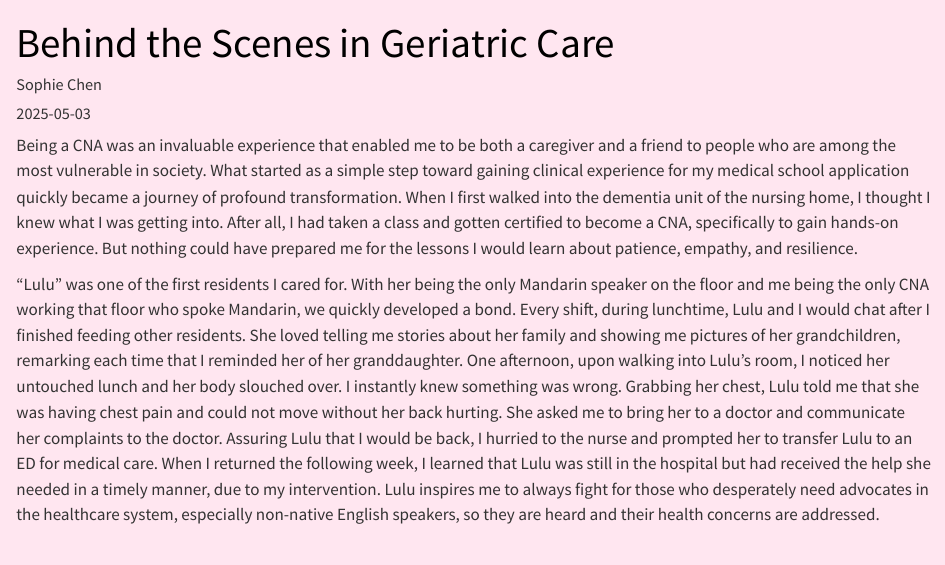
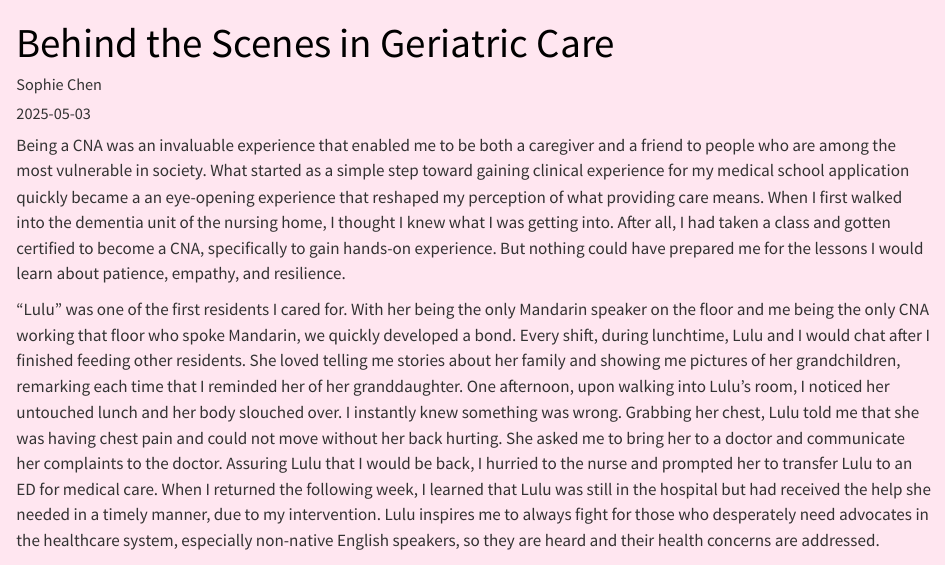
Before and after one commit to sophiexchen/sophiexchen.github.io, a Quarto document (posts/Behind the Scenes in Geriatric Care/index.qmd): the page in a window 1100 px wide, from its top. Rendered offline with R 4.5, knitr and Pandoc in place of Quarto, with nearby package versions.

Commit message:
blog post

```diff
--- a/posts/Behind the Scenes in Geriatric Care/index.qmd
+++ b/posts/Behind the Scenes in Geriatric Care/index.qmd
@@ -7,7 +7,7 @@ image: images/lulu.jpeg
 ---
 
 Being a CNA was an invaluable experience that enabled me to be both a caregiver and a friend to people who are among the most vulnerable in society.
-What started as a simple step toward gaining clinical experience for my medical school application quickly became a journey of profound transformation.
+What started as a simple step toward gaining clinical experience for my medical school application quickly became a an eye-opening experience that reshaped my perception of what providing care means.
 When I first walked into the dementia unit of the nursing home, I thought I knew what I was getting into.
 After all, I had taken a class and gotten certified to become a CNA, specifically to gain hands-on experience.
 But nothing could have prepared me for the lessons I would learn about patience, empathy, and resilience.
```
Also changed, not shown: 2 other files.
